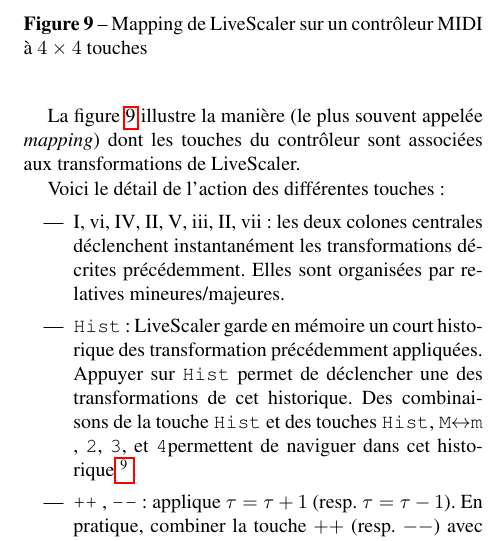
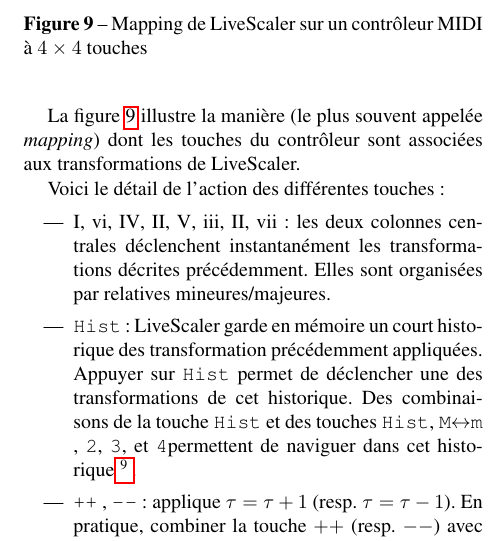
Before and after one commit to AliceRixte/LiveScaler_article, a LaTeX paper (main.tex, which reads mapping.tex): part of one column of page 7 of 10, cut so that both start at the same text. Compiled offline with pdfLaTeX.

Commit message:
Orthographe.

```diff
--- a/mapping.tex
+++ b/mapping.tex
@@ -8,7 +8,7 @@
 
 Voici le détail de l'action des différentes touches :
 \begin{itemize}
-  \item \LSI, \LSvi, \LSIV, \LSII, \LSV, \LSiii, \LSII, \LSvii :  les deux colones centrales déclenchent instantanément les transformations décrites précédemment. Elles sont organisées par relatives mineures/majeures.
+  \item \LSI, \LSvi, \LSIV, \LSII, \LSV, \LSiii, \LSII, \LSvii :  les deux colonnes centrales déclenchent instantanément les transformations décrites précédemment. Elles sont organisées par relatives mineures/majeures.
   \item  \texttt{Hist} : LiveScaler garde en mémoire un court historique des transformation précédemment appliquées. Appuyer sur \texttt{Hist} permet de déclencher une des transformations de cet historique. Des combinaisons de la touche \texttt{Hist} et des touches \texttt{Hist}, \LSMm, \LStwo, \LSthree, et \LSfour permettent de naviguer dans cet historique \footnote{Pour plus de détail, se référer au manuel de LiveScaler}.
   \item \LSpp, \LSmm : applique  $\tau = \tau + 1$ (resp. $\tau = \tau - 1$). En pratique, combiner la touche $++$ (resp. $--$) avec une des transformations des colonnes centrales, on transpose cette transformation d'un demi-ton vers le haut (resp. vers le bas).
   \item  \LSMm : applique $\tau = \tau + 5\mu $ et $\mu = -\mu$.  En pratique, combiner \LSMm avec une des transformations centrales permet de passer d'une transposition à une inversion et réciproquement : combiner \LSMm avec \LSI $~$ (resp. \LSii, \LSiii, \LSIV, \LSV, \LSvi, \LSvii) donnera la transformation \LSi $~$ (resp.  \LSII, \LSIII, \LSiv, \LSv, \LSVI, \LSVII) et réciproquement.
```
Also changed, not shown: 1 other file.
